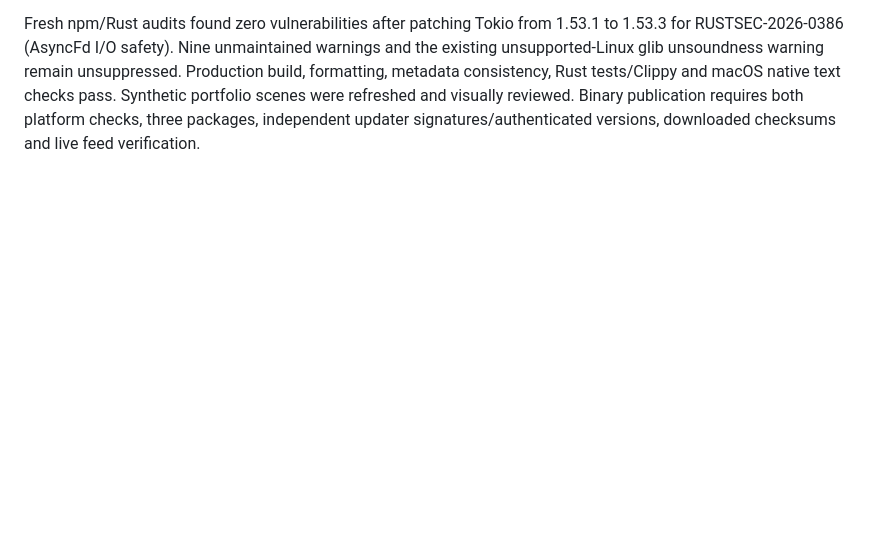
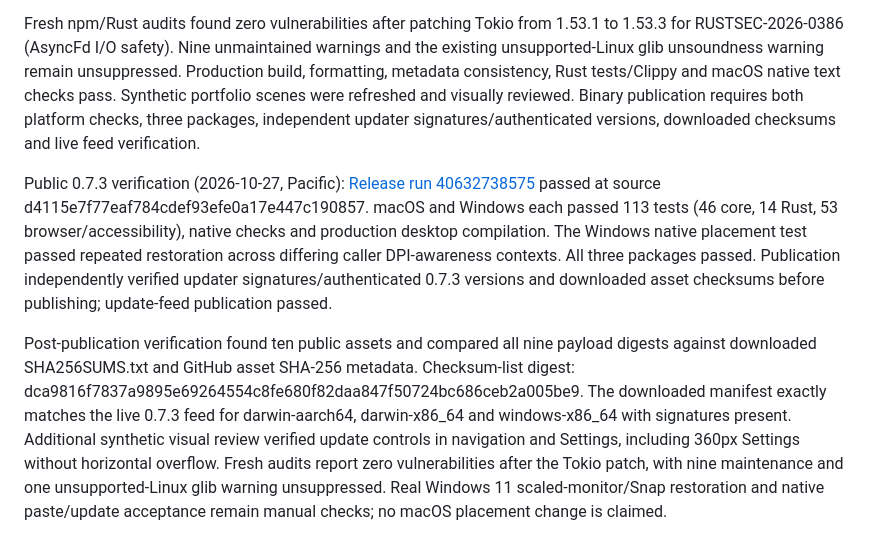
Before and after one commit to iandorsey00/veraflow, a Markdown page: docs/validation.md, the part around the change. Rendered like a GitHub page; blank space fills up the shorter version.

Commit message:
Record verified public 0.7.3 release [skip ci]

```diff
--- a/docs/validation.md
+++ b/docs/validation.md
@@ -129,3 +129,7 @@ Post-publication verification found ten public assets and compared all nine payl
 0.7.3 local checks pass 46 core, 14 Rust and 53 browser/accessibility scenarios. New browser cases cover capture/email drag ordering with arrow fallback and save/navigation retention; Scanner value/verification/active-field preservation after drag and arrows; and update placement/busy guards. Existing 300/360px wrapping and accessibility regressions pass. The Windows native placement regression now switches caller DPI-awareness contexts over repeated sessions and compares physical rectangles; Windows CI must pass before publication. Real Windows 11 scaling and mixed-monitor/Snap acceptance remain manual; macOS window placement is unchanged.
 
 Fresh npm/Rust audits found zero vulnerabilities after patching Tokio from 1.53.1 to 1.53.3 for RUSTSEC-2026-0386 (AsyncFd I/O safety). Nine unmaintained warnings and the existing unsupported-Linux glib unsoundness warning remain unsuppressed. Production build, formatting, metadata consistency, Rust tests/Clippy and macOS native text checks pass. Synthetic portfolio scenes were refreshed and visually reviewed. Binary publication requires both platform checks, three packages, independent updater signatures/authenticated versions, downloaded checksums and live feed verification.
+
+Public 0.7.3 verification (2026-10-27, Pacific): [Release run 40632738575](https://github.com/iandorsey00/veraflow/actions/runs/40632738575) passed at source d4115e7f77eaf784cdef93efe0a17e447c190857. macOS and Windows each passed 113 tests (46 core, 14 Rust, 53 browser/accessibility), native checks and production desktop compilation. The Windows native placement test passed repeated restoration across differing caller DPI-awareness contexts. All three packages passed. Publication independently verified updater signatures/authenticated 0.7.3 versions and downloaded asset checksums before publishing; update-feed publication passed.
+
+Post-publication verification found ten public assets and compared all nine payload digests against downloaded SHA256SUMS.txt and GitHub asset SHA-256 metadata. Checksum-list digest: dca9816f7837a9895e69264554c8fe680f82daa847f50724bc686ceb2a005be9. The downloaded manifest exactly matches the live 0.7.3 feed for darwin-aarch64, darwin-x86_64 and windows-x86_64 with signatures present. Additional synthetic visual review verified update controls in navigation and Settings, including 360px Settings without horizontal overflow. Fresh audits report zero vulnerabilities after the Tokio patch, with nine maintenance and one unsupported-Linux glib warning unsuppressed. Real Windows 11 scaled-monitor/Snap restoration and native paste/update acceptance remain manual checks; no macOS placement change is claimed.
```
Also changed, not shown: docs/release.md (+2 -0 lines).
